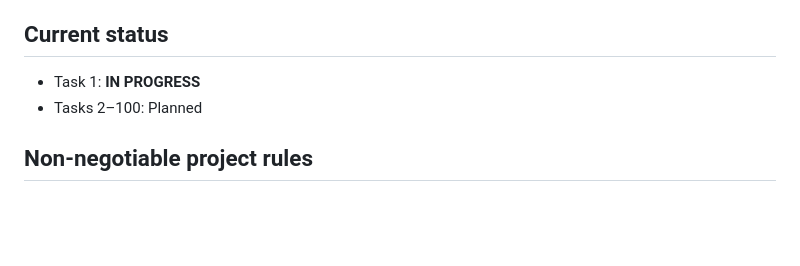
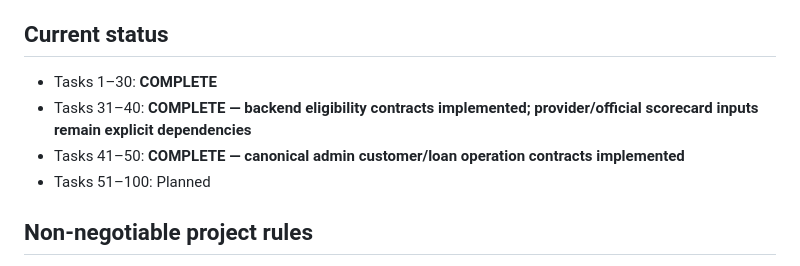
Before and after one commit to Hitesh709/DirectCredit, a Markdown page: PROJECT_100_TASKS.md, the part around the change. GitHub-like rendering; blank space fills up the shorter version.

Commit message:
docs: sync master task status through task 50

```diff
--- a/PROJECT_100_TASKS.md
+++ b/PROJECT_100_TASKS.md
@@ -123,8 +123,10 @@ This is the master implementation sequence for the full DirectCredit lending pla
 100. Final production audit: every menu, tab, form, API, record, calculation and report must use the same underlying data.
 
 ## Current status
-- Task 1: **IN PROGRESS**
-- Tasks 2–100: Planned
+- Tasks 1–30: **COMPLETE**
+- Tasks 31–40: **COMPLETE — backend eligibility contracts implemented; provider/official scorecard inputs remain explicit dependencies**
+- Tasks 41–50: **COMPLETE — canonical admin customer/loan operation contracts implemented**
+- Tasks 51–100: Planned
 
 ## Non-negotiable project rules
 1. No static customer identity in the customer portal.
```
